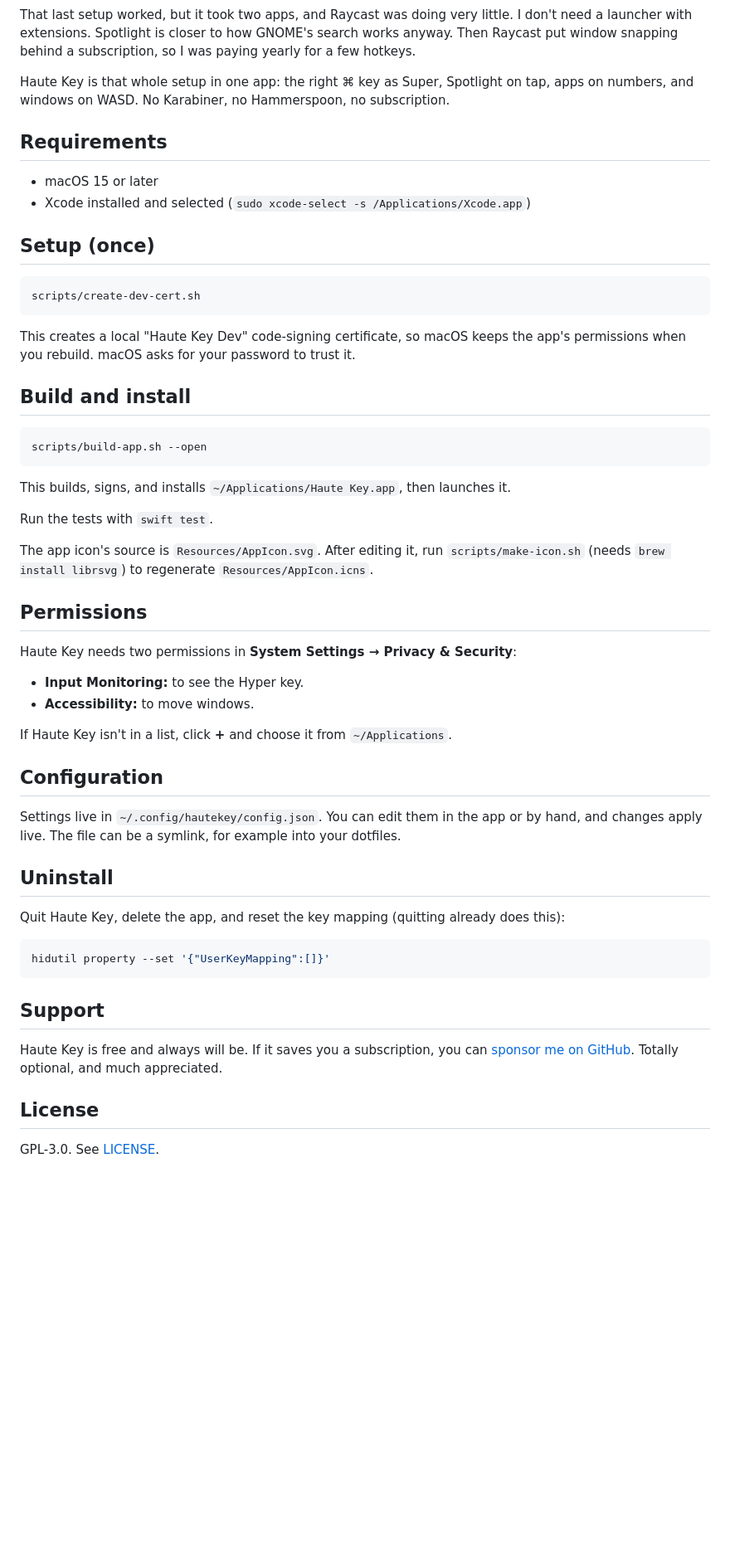
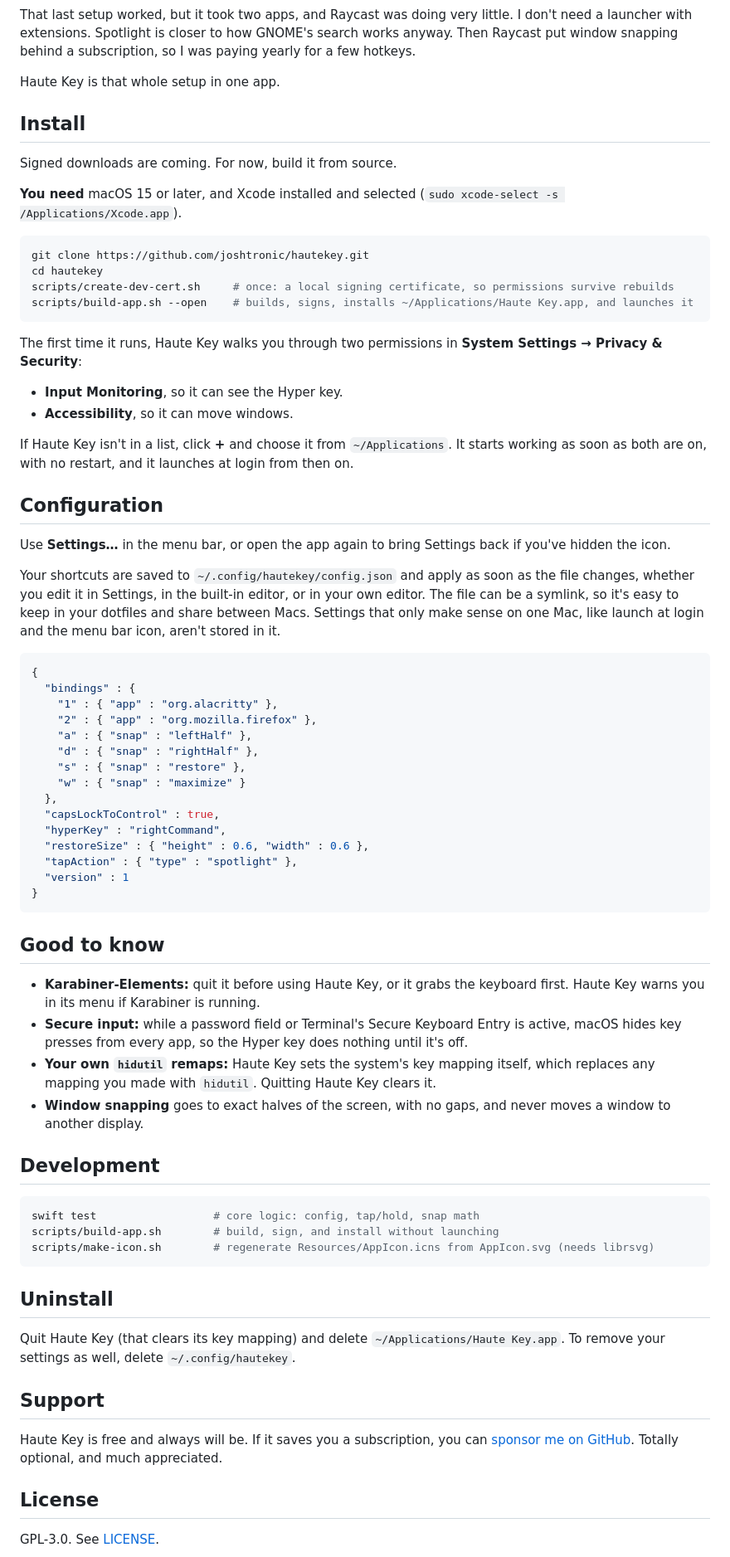
Before and after one commit to joshtronic/hautekey, a Markdown page: README.md, the part around one of its changes. Shown at 83% size. Drawn GitHub-style; blank space fills up the shorter version.

Commit message:
docs: README with icon, key table, screenshot, and install/config guide
Co-Authored-By: Claude <noreply@anthropic.com>

````diff
--- a/README.md
+++ b/README.md
@@ -38,62 +67,88 @@ That last setup worked, but it took two apps, and Raycast was doing very little.
 a launcher with extensions. Spotlight is closer to how GNOME's search works anyway. Then Raycast
 put window snapping behind a subscription, so I was paying yearly for a few hotkeys.
 
-Haute Key is that whole setup in one app: the right ⌘ key as Super, Spotlight on tap, apps on
-numbers, and windows on WASD. No Karabiner, no Hammerspoon, no subscription.
+Haute Key is that whole setup in one app.
 
-## Requirements
+## Install
 
-- macOS 15 or later
-- Xcode installed and selected (`sudo xcode-select -s /Applications/Xcode.app`)
+Signed downloads are coming. For now, build it from source.
 
-## Setup (once)
+**You need** macOS 15 or later, and Xcode installed and selected
+(`sudo xcode-select -s /Applications/Xcode.app`).
 
 ```sh
-scripts/create-dev-cert.sh
+git clone https://github.com/joshtronic/hautekey.git
+cd hautekey
+scripts/create-dev-cert.sh     # once: a local signing certificate, so permissions survive rebuilds
+scripts/build-app.sh --open    # builds, signs, installs ~/Applications/Haute Key.app, and launches it
 ```
 
-This creates a local "Haute Key Dev" code-signing certificate, so macOS keeps the app's
-permissions when you rebuild. macOS asks for your password to trust it.
+The first time it runs, Haute Key walks you through two permissions in **System Settings →
+Privacy & Security**:
 
-## Build and install
+- **Input Monitoring**, so it can see the Hyper key.
+- **Accessibility**, so it can move windows.
 
-```sh
-scripts/build-app.sh --open
-```
-
-This builds, signs, and installs `~/Applications/Haute Key.app`, then launches it.
-
-Run the tests with `swift test`.
-
-The app icon's source is `Resources/AppIcon.svg`. After editing it, run `scripts/make-icon.sh`
-(needs `brew install librsvg`) to regenerate `Resources/AppIcon.icns`.
-
-## Permissions
-
-Haute Key needs two permissions in **System Settings → Privacy & Security**:
-
-- **Input Monitoring:** to see the Hyper key.
-- **Accessibility:** to move windows.
-
-If Haute Key isn't in a list, click **+** and choose it from `~/Applications`.
+If Haute Key isn't in a list, click **+** and choose it from `~/Applications`. It starts
+working as soon as both are on, with no restart, and it launches at login from then on.
 
 ## Configuration
 
-Settings live in `~/.config/hautekey/config.json`. You can edit them in the app or by hand,
-and changes apply live. The file can be a symlink, for example into your dotfiles.
+Use **Settings…** in the menu bar, or open the app again to bring Settings back if you've
+hidden the icon.
+
+Your shortcuts are saved to `~/.config/hautekey/config.json` and apply as soon as the file
+changes, whether you edit it in Settings, in the built-in editor, or in your own editor. The
+file can be a symlink, so it's easy to keep in your dotfiles and share between Macs. Settings
+that only make sense on one Mac, like launch at login and the menu bar icon, aren't stored in it.
+
+```json
+{
+  "bindings" : {
+    "1" : { "app" : "org.alacritty" },
+    "2" : { "app" : "org.mozilla.firefox" },
+    "a" : { "snap" : "leftHalf" },
+    "d" : { "snap" : "rightHalf" },
+    "s" : { "snap" : "restore" },
+    "w" : { "snap" : "maximize" }
+  },
+  "capsLockToControl" : true,
+  "hyperKey" : "rightCommand",
+  "restoreSize" : { "height" : 0.6, "width" : 0.6 },
+  "tapAction" : { "type" : "spotlight" },
+  "version" : 1
+}
+```
+
+## Good to know
+
+- **Karabiner-Elements:** quit it before using Haute Key, or it grabs the keyboard first.
+  Haute Key warns you in its menu if Karabiner is running.
+- **Secure input:** while a password field or Terminal's Secure Keyboard Entry is active, macOS
+  hides key presses from every app, so the Hyper key does nothing until it's off.
+- **Your own `hidutil` remaps:** Haute Key sets the system's key mapping itself, which replaces
+  any mapping you made with `hidutil`. Quitting Haute Key clears it.
+- **Window snapping** goes to exact halves of the screen, with no gaps, and never moves a
+  window to another display.
+
+## Development
+
+```sh
+swift test                  # core logic: config, tap/hold, snap math
+scripts/build-app.sh        # build, sign, and install without launching
+scripts/make-icon.sh        # regenerate Resources/AppIcon.icns from AppIcon.svg (needs librsvg)
+```
 
 ## Uninstall
 
-Quit Haute Key, delete the app, and reset the key mapping (quitting already does this):
-
-```sh
-hidutil property --set '{"UserKeyMapping":[]}'
-```
+Quit Haute Key (that clears its key mapping) and delete `~/Applications/Haute Key.app`. To
+remove your settings as well, delete `~/.config/hautekey`.
 
 ## Support
 
 Haute Key is free and always will be. If it saves you a subscription, you can
-[sponsor me on GitHub](https://github.com/sponsors/joshtronic). Totally optional, and much appreciated.
+[sponsor me on GitHub](https://github.com/sponsors/joshtronic). Totally optional, and much
+appreciated.
 
 ## License
 
````
Also changed, not shown: other parts of README.md (+35 -6 lines), docs/icon.png (added), docs/settings.png (added).
